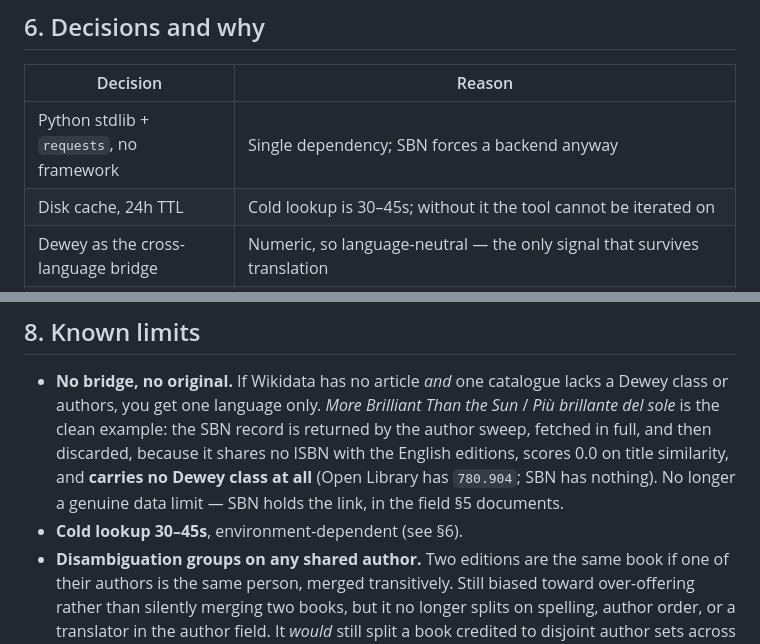
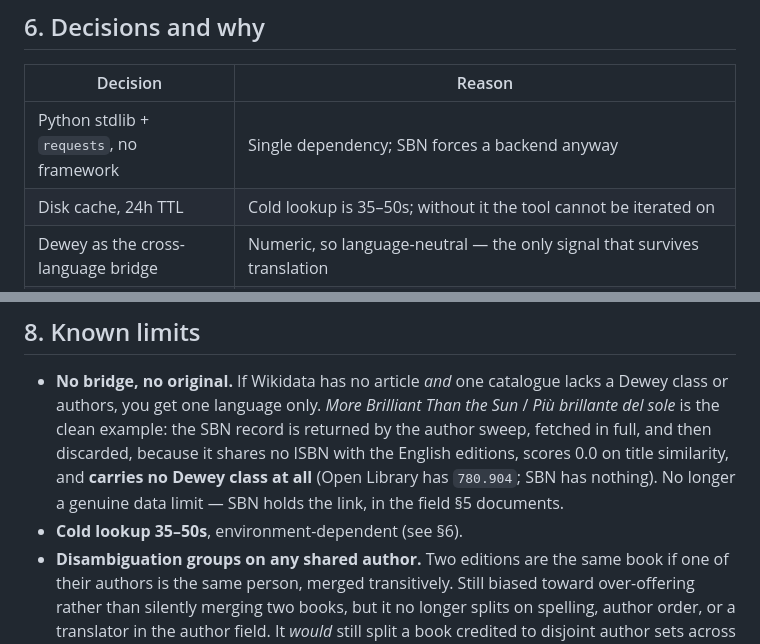
Before and after one commit to CFDAF/book-editions, a Markdown page: HANDOFF.md, 2 parts joined by grey strips. Drawn GitHub-style.

```diff
--- a/HANDOFF.md
+++ b/HANDOFF.md
@@ -371,7 +380,7 @@ the discipline the reverse path has to enforce by hand.
 | Decision | Reason |
 |---|---|
 | Python stdlib + `requests`, no framework | Single dependency; SBN forces a backend anyway |
-| Disk cache, 24h TTL | Cold lookup is 30–45s; without it the tool cannot be iterated on |
+| Disk cache, 24h TTL | Cold lookup is 35–50s; without it the tool cannot be iterated on |
 | Dewey as the cross-language bridge | Numeric, so language-neutral — the only signal that survives translation |
 | Identifying-signal gate | Otherwise an author sweep returns the author's whole bibliography |
 | Reject, don't just fail to confirm | Dewey known on both sides and disagreeing is positive evidence of a different work |
@@ -547,7 +559,7 @@ are separate (`TIMEOUT = (4, 15)`) so a stall fails fast and retries.
   and **carries no Dewey class at all** (Open Library has `780.904`; SBN has
   nothing). No longer a genuine data limit — SBN holds the link, in the field
   §5 documents.
-- **Cold lookup 30–45s**, environment-dependent (see §6).
+- **Cold lookup 35–50s**, environment-dependent (see §6).
 - **Disambiguation groups on any shared author.** Two editions are the same
   book if one of their authors is the same person, merged transitively. Still
   biased toward over-offering rather than silently merging two books, but it no
```
Also changed, not shown: other parts of HANDOFF.md (+40 -15 lines).
